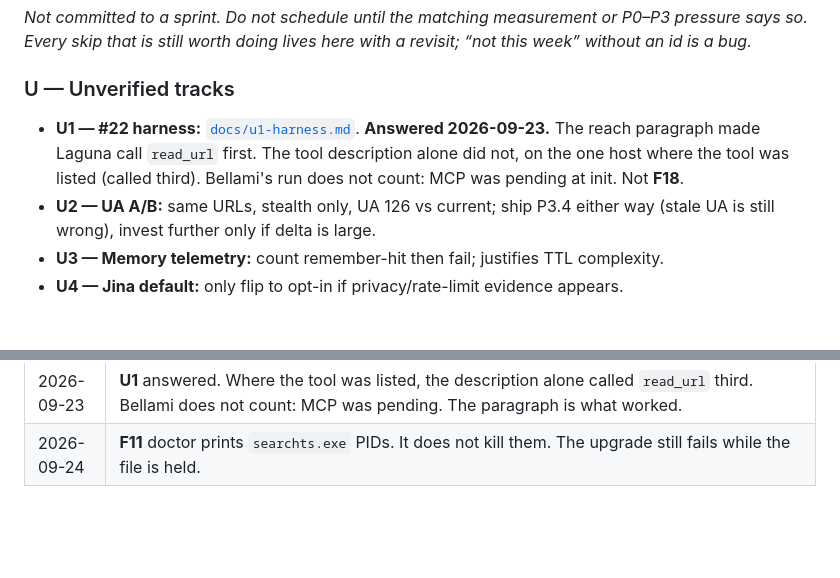
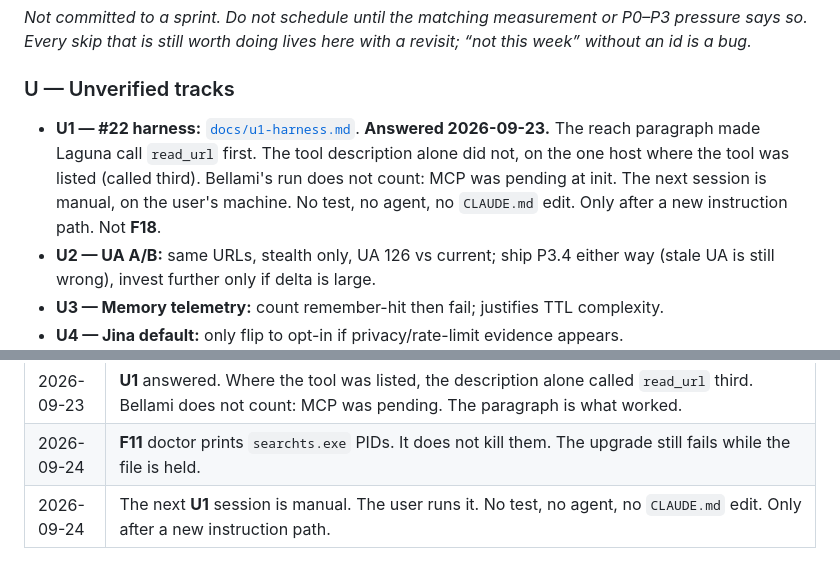
Before and after one commit to capad-xyz/searchts, a Markdown page: PLAN.md, 2 parts joined by grey strips. Rendered like a GitHub page; blank space fills up the shorter version.

Commit message:
docs: the next U1 session is manual (#180)
## What

Record how the next **U1** session happens, so a later chat does not
send an agent or write a test.

The user runs it on their own machine and pastes the tool calls. No
test. No agent. No \`CLAUDE.md\` edit. Only after the instruction
reaches the model by a new path. The 2026-09-23 result stands until
then.

## Test plan

- [x] Docs only

## Checklist

- [x] One logical change
- [x] No release

## Models

| Role | Model | Effort |
|---|---|---|
| Wrote | Grok Build | low |

Co-authored-by: Grok Build <grok@x.ai>
Effort: low

Co-authored-by: Grok Build <grok@x.ai>

```diff
--- a/PLAN.md
+++ b/PLAN.md
@@ -227,7 +227,7 @@ Keep returning `"Error: …"` strings from tool bodies so hosts surface failures
 
 ### U — Unverified tracks
 
-- **U1 — #22 harness:** [`docs/u1-harness.md`](docs/u1-harness.md). **Answered 2026-09-23.** The reach paragraph made Laguna call `read_url` first. The tool description alone did not, on the one host where the tool was listed (called third). Bellami's run does not count: MCP was pending at init. Not **F18**.
+- **U1 — #22 harness:** [`docs/u1-harness.md`](docs/u1-harness.md). **Answered 2026-09-23.** The reach paragraph made Laguna call `read_url` first. The tool description alone did not, on the one host where the tool was listed (called third). Bellami's run does not count: MCP was pending at init. The next session is manual, on the user's machine. No test, no agent, no `CLAUDE.md` edit. Only after a new instruction path. Not **F18**.
 - **U2 — UA A/B:** same URLs, stealth only, UA 126 vs current; ship P3.4 either way (stale UA is still wrong), invest further only if delta is large.
 - **U3 — Memory telemetry:** count remember-hit then fail; justifies TTL complexity.
 - **U4 — Jina default:** only flip to opt-in if privacy/rate-limit evidence appears.
@@ -388,3 +388,4 @@ Organic X: draft here; publish from `@aadarsh_io`.
 | 2026-09-23 | **P1.1b** `searchts` replaces a reach block only when it is the old official 403 sentence. Edits stay. Missing files stay missing. |
 | 2026-09-23 | **U1** answered. Where the tool was listed, the description alone called `read_url` third. Bellami does not count: MCP was pending. The paragraph is what worked. |
 | 2026-09-24 | **F11** doctor prints `searchts.exe` PIDs. It does not kill them. The upgrade still fails while the file is held. |
+| 2026-09-24 | The next **U1** session is manual. The user runs it. No test, no agent, no `CLAUDE.md` edit. Only after a new instruction path. |
```
Also changed, not shown: docs/u1-harness.md (+2 -0 lines).
